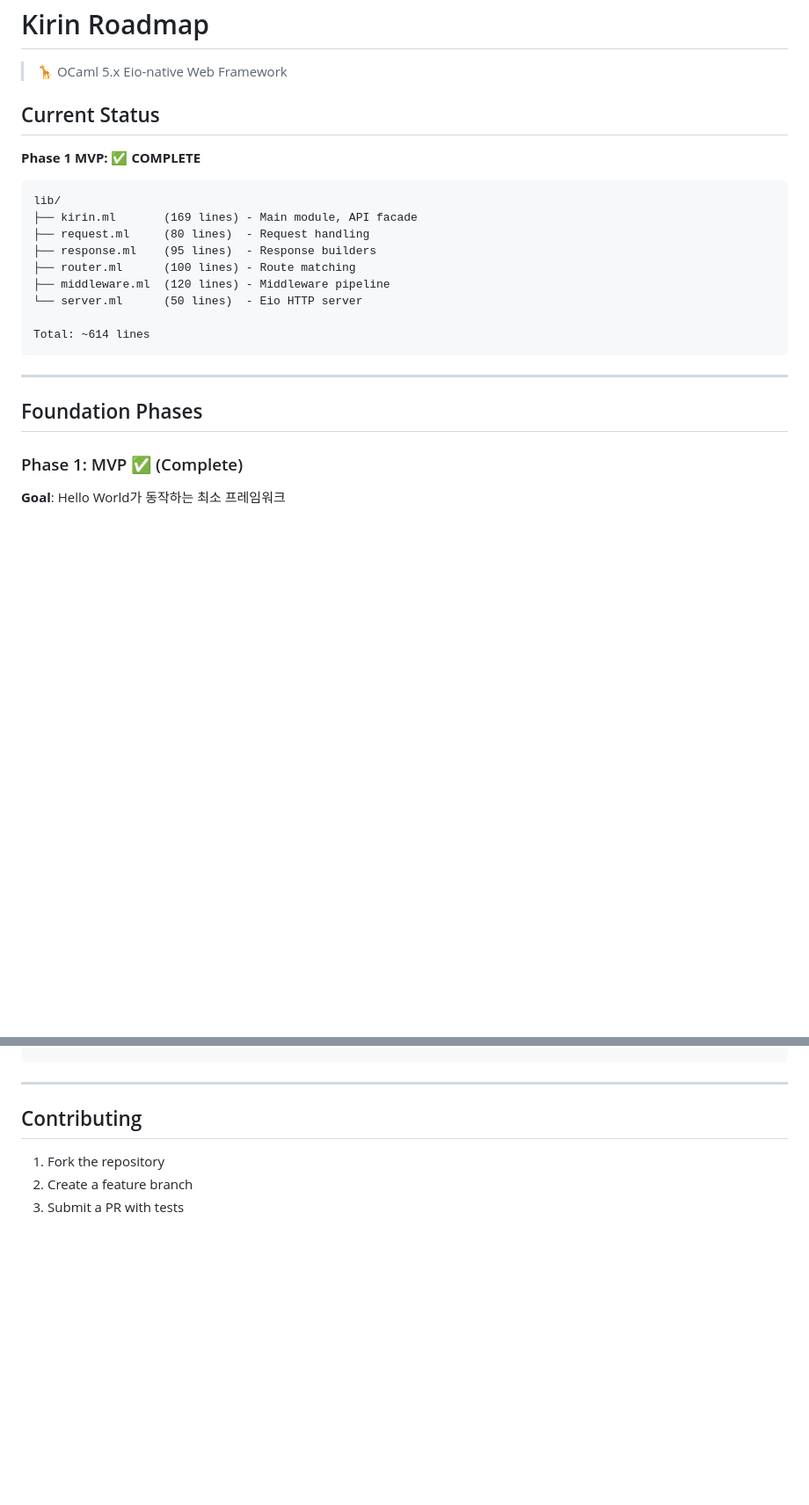
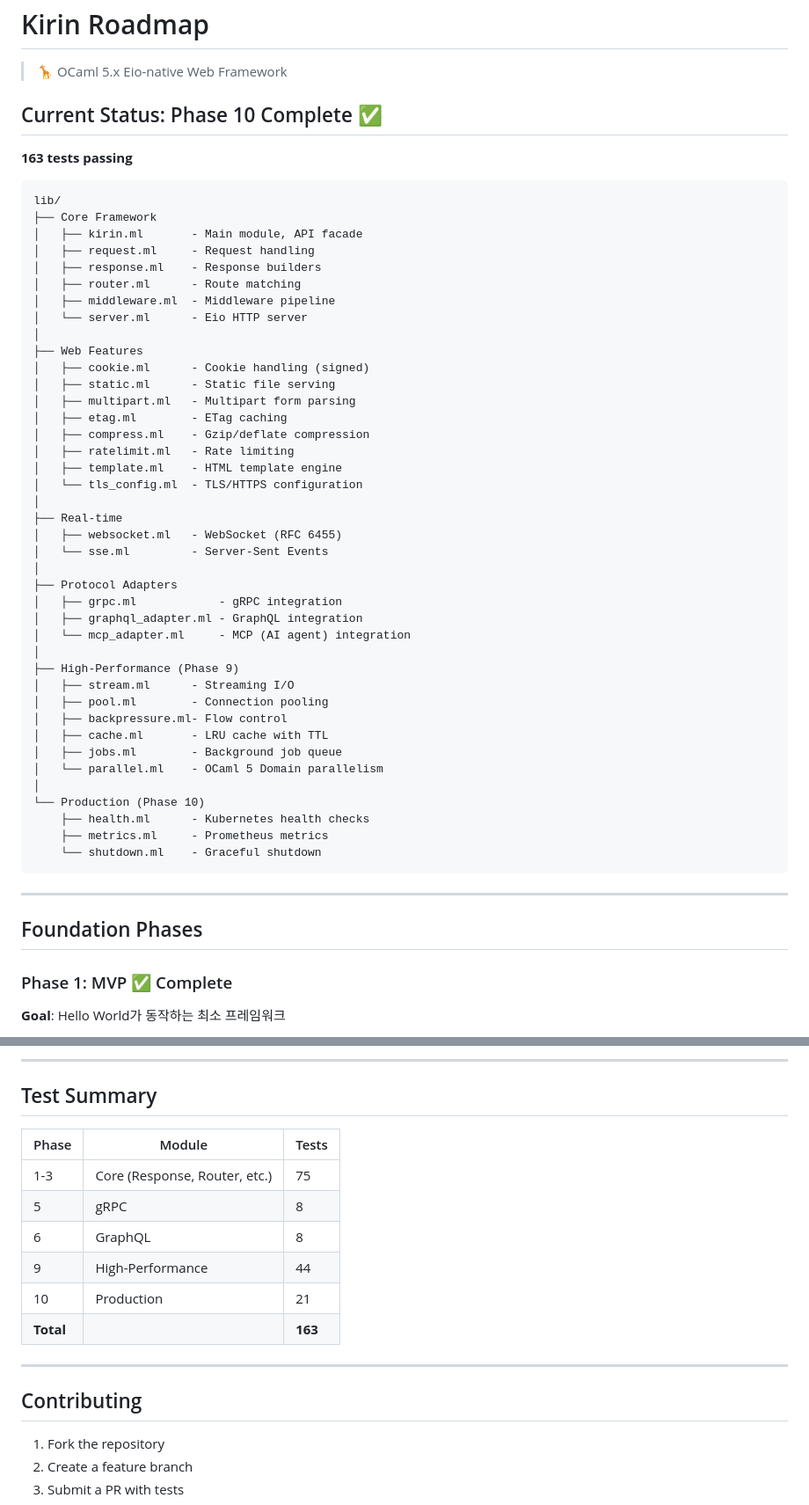
Before and after one commit to jeong-sik/kirin, a Markdown page: docs/ROADMAP.md, 2 parts joined by grey strips. Shown at 88% size. GitHub-like rendering; blank space fills up the shorter version.

````diff
--- a/docs/ROADMAP.md
+++ b/docs/ROADMAP.md
@@ -2,27 +2,58 @@
 
 > 🦒 OCaml 5.x Eio-native Web Framework
 
-## Current Status
+## Current Status: Phase 10 Complete ✅
 
-**Phase 1 MVP: ✅ COMPLETE**
+**163 tests passing**
 
 ```
 lib/
-├── kirin.ml       (169 lines) - Main module, API facade
-├── request.ml     (80 lines)  - Request handling
-├── response.ml    (95 lines)  - Response builders
-├── router.ml      (100 lines) - Route matching
-├── middleware.ml  (120 lines) - Middleware pipeline
-└── server.ml      (50 lines)  - Eio HTTP server
-
-Total: ~614 lines
+├── Core Framework
+│   ├── kirin.ml       - Main module, API facade
+│   ├── request.ml     - Request handling
+│   ├── response.ml    - Response builders
+│   ├── router.ml      - Route matching
+│   ├── middleware.ml  - Middleware pipeline
+│   └── server.ml      - Eio HTTP server
+│
+├── Web Features
+│   ├── cookie.ml      - Cookie handling (signed)
+│   ├── static.ml      - Static file serving
+│   ├── multipart.ml   - Multipart form parsing
+│   ├── etag.ml        - ETag caching
+│   ├── compress.ml    - Gzip/deflate compression
+│   ├── ratelimit.ml   - Rate limiting
+│   ├── template.ml    - HTML template engine
+│   └── tls_config.ml  - TLS/HTTPS configuration
+│
+├── Real-time
+│   ├── websocket.ml   - WebSocket (RFC 6455)
+│   └── sse.ml         - Server-Sent Events
+│
+├── Protocol Adapters
+│   ├── grpc.ml            - gRPC integration
+│   ├── graphql_adapter.ml - GraphQL integration
+│   └── mcp_adapter.ml     - MCP (AI agent) integration
+│
+├── High-Performance (Phase 9)
+│   ├── stream.ml      - Streaming I/O
+│   ├── pool.ml        - Connection pooling
+│   ├── backpressure.ml- Flow control
+│   ├── cache.ml       - LRU cache with TTL
+│   ├── jobs.ml        - Background job queue
+│   └── parallel.ml    - OCaml 5 Domain parallelism
+│
+└── Production (Phase 10)
+    ├── health.ml      - Kubernetes health checks
+    ├── metrics.ml     - Prometheus metrics
+    └── shutdown.ml    - Graceful shutdown
 ```
 
 ---
 
 ## Foundation Phases
 
-### Phase 1: MVP ✅ (Complete)
+### Phase 1: MVP ✅ Complete
 **Goal**: Hello World가 동작하는 최소 프레임워크
 
 - [x] cohttp-eio 기반 서버
@@ -140,3 +215,15 @@ Total: ~614 lines
+---
+
+## Test Summary
+
+| Phase | Module | Tests |
+|-------|--------|-------|
+| 1-3 | Core (Response, Router, etc.) | 75 |
+| 5 | gRPC | 8 |
+| 6 | GraphQL | 8 |
+| 9 | High-Performance | 44 |
+| 10 | Production | 21 |
+| **Total** | | **163** |
 
 ---
 
````
Also changed, not shown: other parts of docs/ROADMAP.md (+92 -48 lines).
